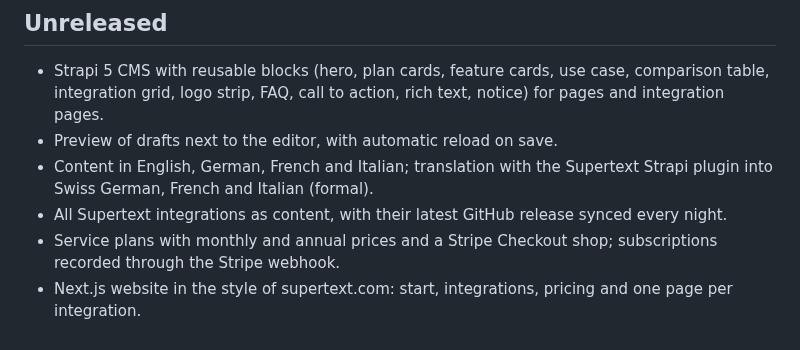
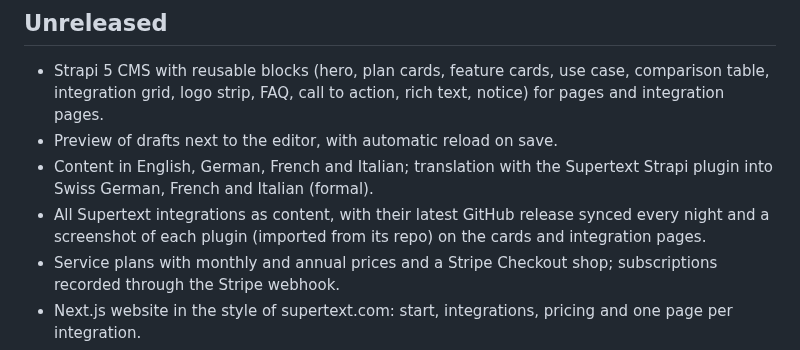
Before and after one commit to Supertext/Supertext-Integrations-Marketing, a Markdown page: CHANGELOG.md, the part around the change. Drawn GitHub-style.

```diff
--- a/CHANGELOG.md
+++ b/CHANGELOG.md
@@ -5,7 +5,7 @@
 - Strapi 5 CMS with reusable blocks (hero, plan cards, feature cards, use case, comparison table, integration grid, logo strip, FAQ, call to action, rich text, notice) for pages and integration pages.
 - Preview of drafts next to the editor, with automatic reload on save.
 - Content in English, German, French and Italian; translation with the Supertext Strapi plugin into Swiss German, French and Italian (formal).
-- All Supertext integrations as content, with their latest GitHub release synced every night.
+- All Supertext integrations as content, with their latest GitHub release synced every night and a screenshot of each plugin (imported from its repo) on the cards and integration pages.
 - Service plans with monthly and annual prices and a Stripe Checkout shop; subscriptions recorded through the Stripe webhook.
 - Next.js website in the style of supertext.com: start, integrations, pricing and one page per integration.
 - Runs on Railway in its own project (supertext-integrations-site): CMS, website and Postgres in the ams region.
```
Also changed, not shown: docs/DEVELOPER.md (+2 -2 lines), docs/USER_GUIDE.md (+1 -0 lines), docs/images/home.png, docs/images/integration.png, 11 other files.
